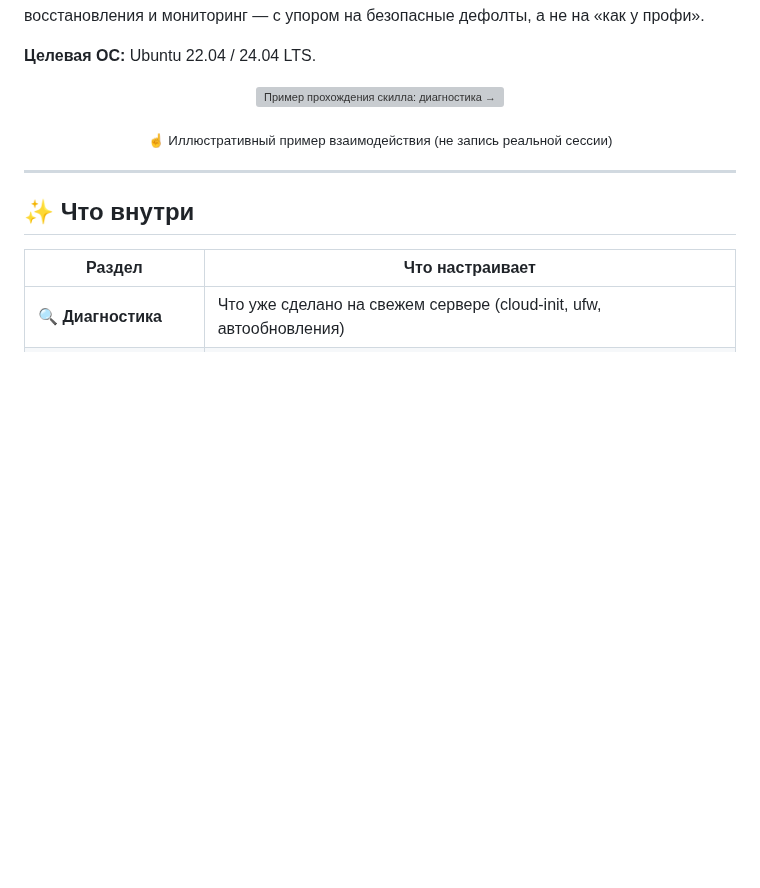
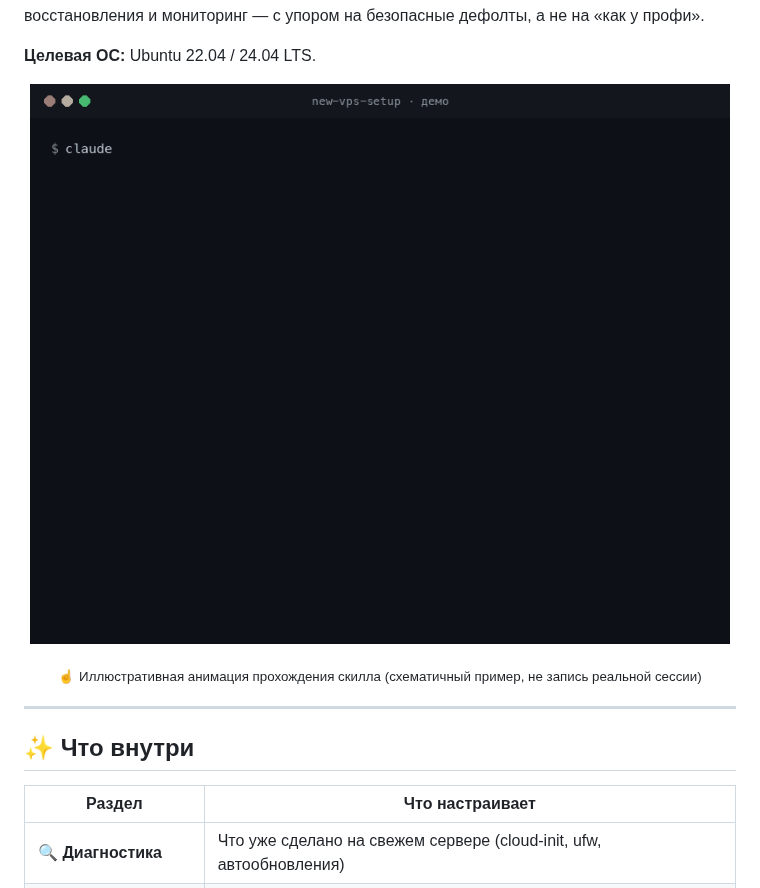
Before and after one commit to igor-batrakov/new-vps-setup, a Markdown page: README.md, the part around the change. Rendered like a GitHub page; pictures changed too: assets/demo.gif (added); blank space fills up the shorter version; grey boxes are pictures that could not be loaded.

Commit message:
Replace static SVG demo with animated GIF
Анимированная демка (прогрессивное появление шагов): диагностика →
hardening → автообновления → бэкапы → готов к проду. Сгенерирована
программно (Pillow), не запись реальной сессии.

Co-Authored-By: Claude Opus 4.8 (1M context) <noreply@anthropic.com>

```diff
--- a/README.md
+++ b/README.md
@@ -12,10 +12,10 @@
 **Целевая ОС:** Ubuntu 22.04 / 24.04 LTS.
 
 <p align="center">
-  <img src="assets/demo.svg" alt="Пример прохождения скилла: диагностика → hardening → бэкапы" width="720">
+  <img src="assets/demo.gif" alt="Демо: диагностика → hardening → автообновления → бэкапы → готов к проду" width="720">
 </p>
 
-<p align="center"><sub>☝️ Иллюстративный пример взаимодействия (не запись реальной сессии)</sub></p>
+<p align="center"><sub>☝️ Иллюстративная анимация прохождения скилла (схематичный пример, не запись реальной сессии)</sub></p>
 
 ---
 
```
Also changed, not shown: 1 other file.
